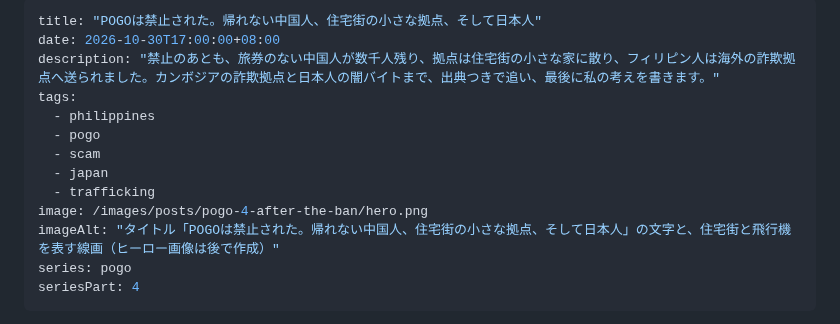
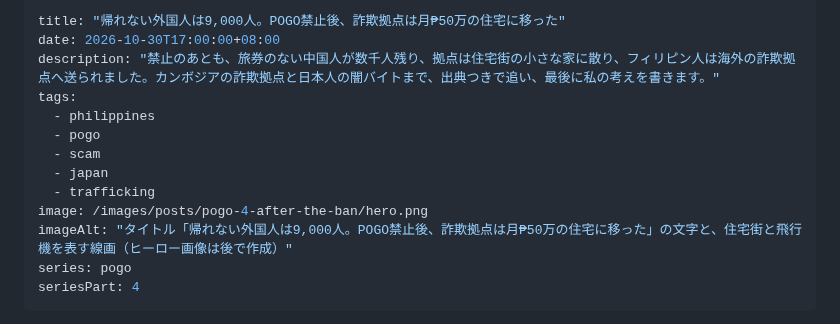
Before and after one commit to tomohiro-owada/tomohiro-owada.github.io, a Markdown page: src/posts/pogo-4-after-the-ban.md, the part around the change. Drawn GitHub-style.

```diff
--- a/src/posts/pogo-4-after-the-ban.md
+++ b/src/posts/pogo-4-after-the-ban.md
@@ -1,5 +1,5 @@
 ---
-title: "POGOは禁止された。帰れない中国人、住宅街の小さな拠点、そして日本人"
+title: "帰れない外国人は9,000人。POGO禁止後、詐欺拠点は月₱50万の住宅に移った"
 date: 2026-10-30T17:00:00+08:00
 description: "禁止のあとも、旅券のない中国人が数千人残り、拠点は住宅街の小さな家に散り、フィリピン人は海外の詐欺拠点へ送られました。カンボジアの詐欺拠点と日本人の闇バイトまで、出典つきで追い、最後に私の考えを書きます。"
 tags:
@@ -9,7 +9,7 @@ tags:
   - japan
   - trafficking
 image: /images/posts/pogo-4-after-the-ban/hero.png
-imageAlt: "タイトル「POGOは禁止された。帰れない中国人、住宅街の小さな拠点、そして日本人」の文字と、住宅街と飛行機を表す線画（ヒーロー画像は後で作成）"
+imageAlt: "タイトル「帰れない外国人は9,000人。POGO禁止後、詐欺拠点は月₱50万の住宅に移った」の文字と、住宅街と飛行機を表す線画（ヒーロー画像は後で作成）"
 series: pogo
 seriesPart: 4
 ---
```
Also changed, not shown: src/posts/pogo-3-scam-hubs-money.md (+2 -2 lines).
